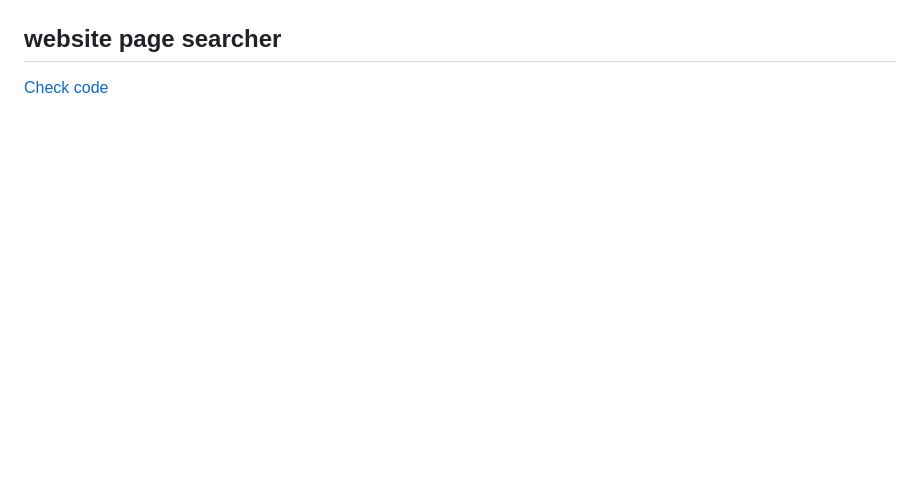
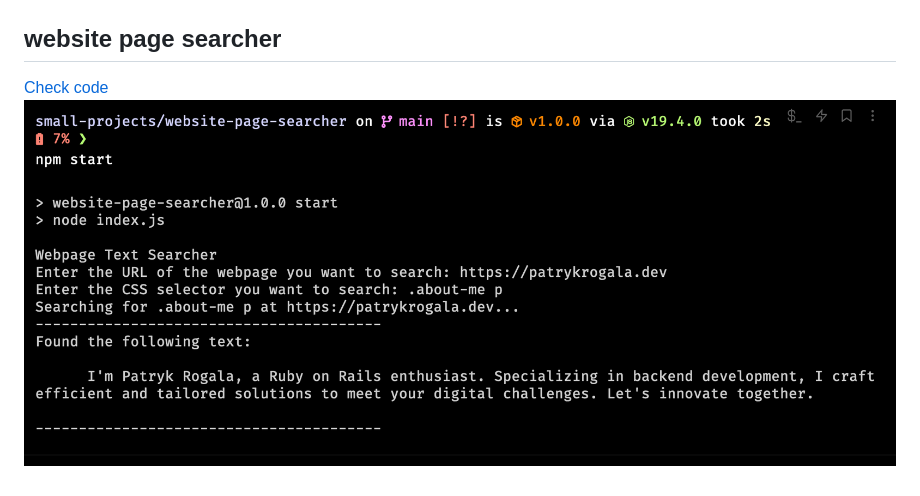
Before and after one commit to PatRogala/small-projects, a Markdown page: README.md, the part around the change. Drawn GitHub-style; pictures changed too: previews/website-page-searcher.png (added); blank space fills up the shorter version.

```diff
--- a/README.md
+++ b/README.md
@@ -18,3 +18,4 @@
 
 ## website page searcher
 [Check code](/website-page-searcher/)
+![Website page searcher](/previews/website-page-searcher.png)
```
Also changed, not shown: 7 other files.
